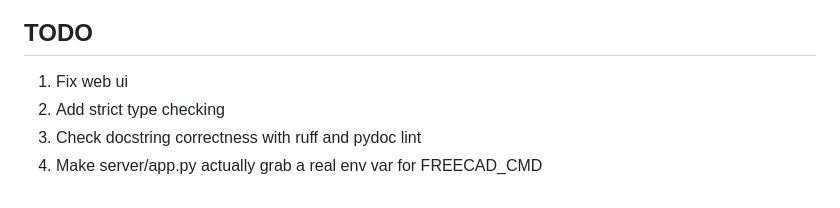
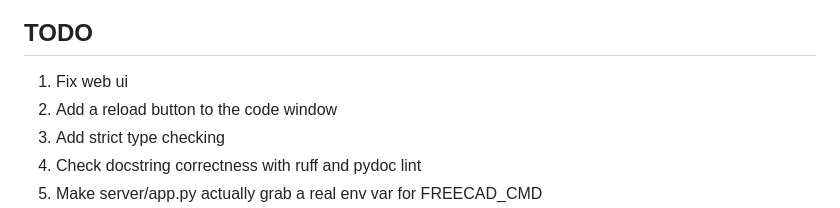
Before and after one commit to gabebohlmann/code-cad-studio-new, a Markdown page: README.md, the part around the change. Rendered like a GitHub page.

Commit message:
Add todo

```diff
--- a/README.md
+++ b/README.md
@@ -8,6 +8,7 @@ A FreeCAD workbench for bidirectional sync between FreeCAD and a Build123d code
 
 ## TODO
   1. Fix web ui
+  1. Add a reload button to the code window
   1. Add strict type checking
   1. Check docstring correctness with ruff and pydoc lint
   1. Make server/app.py actually grab a real env var for FREECAD_CMD
```
